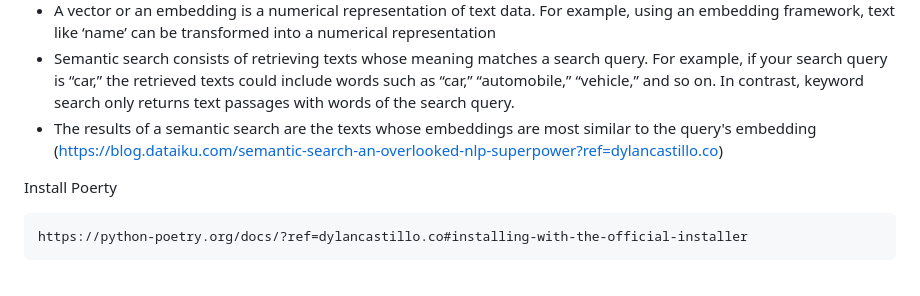
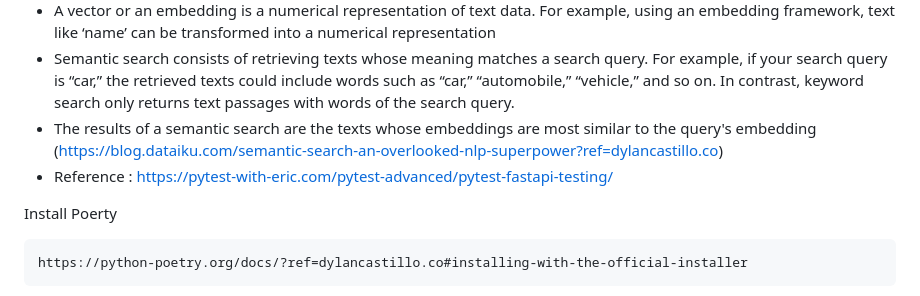
Before and after one commit to euiyounghwang/python-fastapi-vector-search, a Markdown page: README.md, the part around the change. GitHub-like rendering.

Commit message:
Fastapi MockTest

````diff
--- a/README.md
+++ b/README.md
@@ -4,6 +4,7 @@
 - A vector or an embedding is a numerical representation of text data. For example, using an embedding framework, text like ‘name’ can be transformed into a numerical representation
 - Semantic search consists of retrieving texts whose meaning matches a search query. For example, if your search query is “car,” the retrieved texts could include words such as “car,” “automobile,” “vehicle,” and so on. In contrast, keyword search only returns text passages with words of the search query.
 - The results of a semantic search are the texts whose embeddings are most similar to the query's embedding (https://blog.dataiku.com/semantic-search-an-overlooked-nlp-superpower?ref=dylancastillo.co)
+- Reference : https://pytest-with-eric.com/pytest-advanced/pytest-fastapi-testing/
 
 Install Poerty
 ```
````
